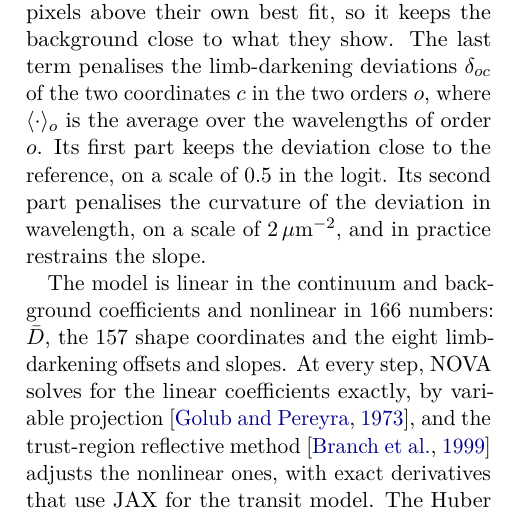
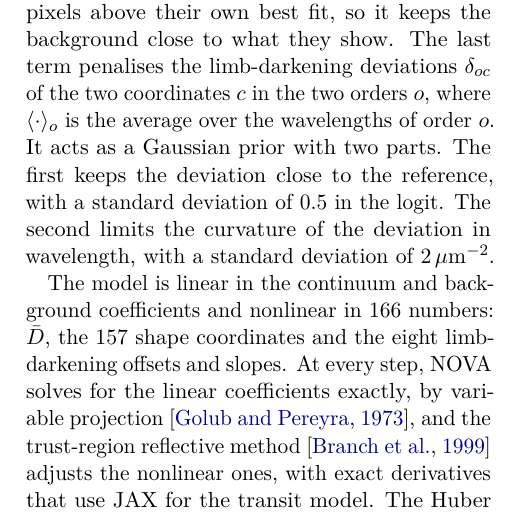
Before and after one commit to davidestaub/ESA, a LaTeX paper (main.tex, which reads sections/02_nova.tex): part of one column of page 14 of 24, cut so that both start at the same text. Compiled offline with pdfLaTeX.

Commit message:
[claude] Section 2: limb-darkening penalty described as a Gaussian prior with standard deviations 0.5 (logit) and 2 um^-2 (Davide)
Co-Authored-By: Claude Opus 5.5 <noreply@anthropic.com>

```diff
--- a/sections/02_nova.tex
+++ b/sections/02_nova.tex
@@ -250,10 +250,10 @@ increase of the $\chi^2$ of those pixels above their own best fit, so it keeps
 the background close to what they show.
 The last term penalises the limb-darkening deviations $\delta_{oc}$ of the two
 coordinates $c$ in the two orders $o$, where $\langle\cdot\rangle_o$ is the
-average over the wavelengths of order $o$. Its first part keeps the deviation
-close to the reference, on a scale of 0.5 in the logit. Its second part
-penalises the curvature of the deviation in wavelength, on a scale of
-$2\,\mu\mathrm{m}^{-2}$, and in practice restrains the slope.
+average over the wavelengths of order $o$. It acts as a Gaussian prior with
+two parts. The first keeps the deviation close to the reference, with a
+standard deviation of 0.5 in the logit. The second limits the curvature of the
+deviation in wavelength, with a standard deviation of $2\,\mu\mathrm{m}^{-2}$.
 
 The model is linear in the continuum and background coefficients and
 nonlinear in 166 numbers: $\bar D$, the 157 shape coordinates and the eight
```
